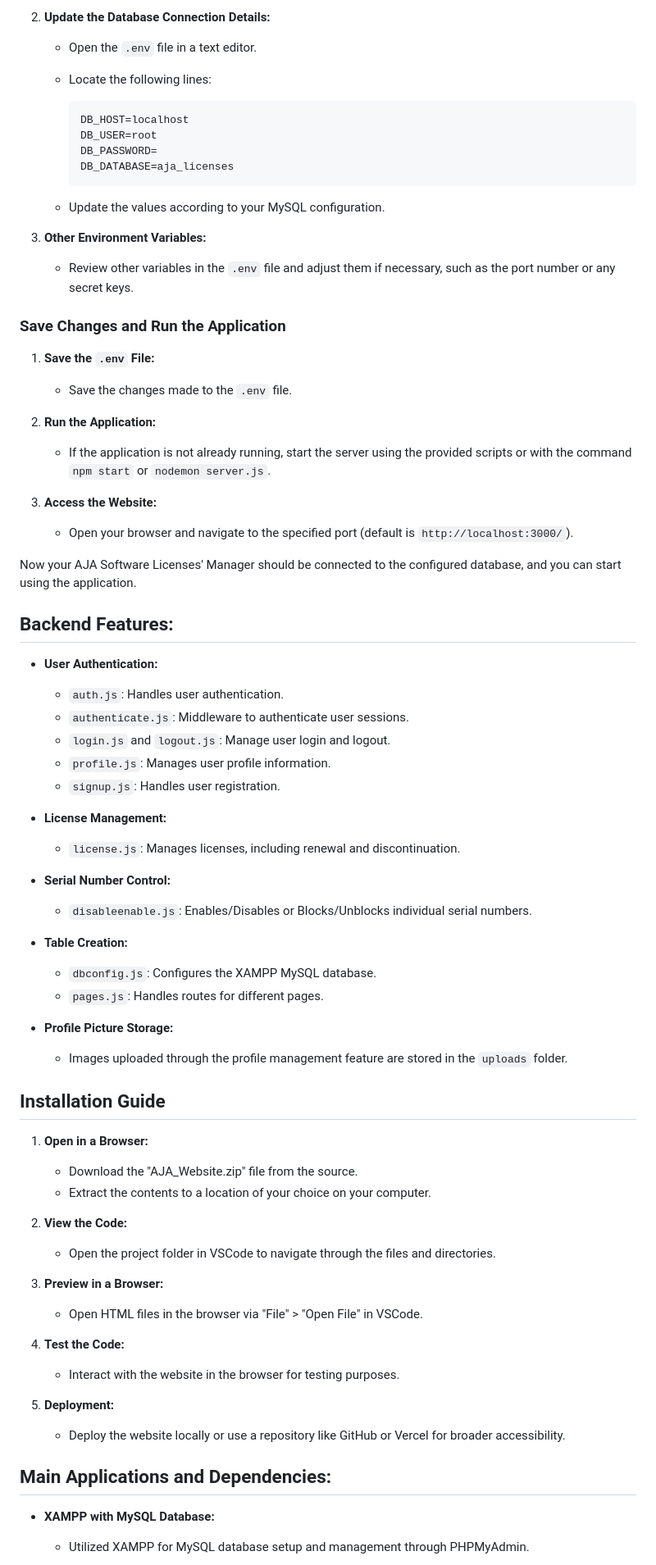
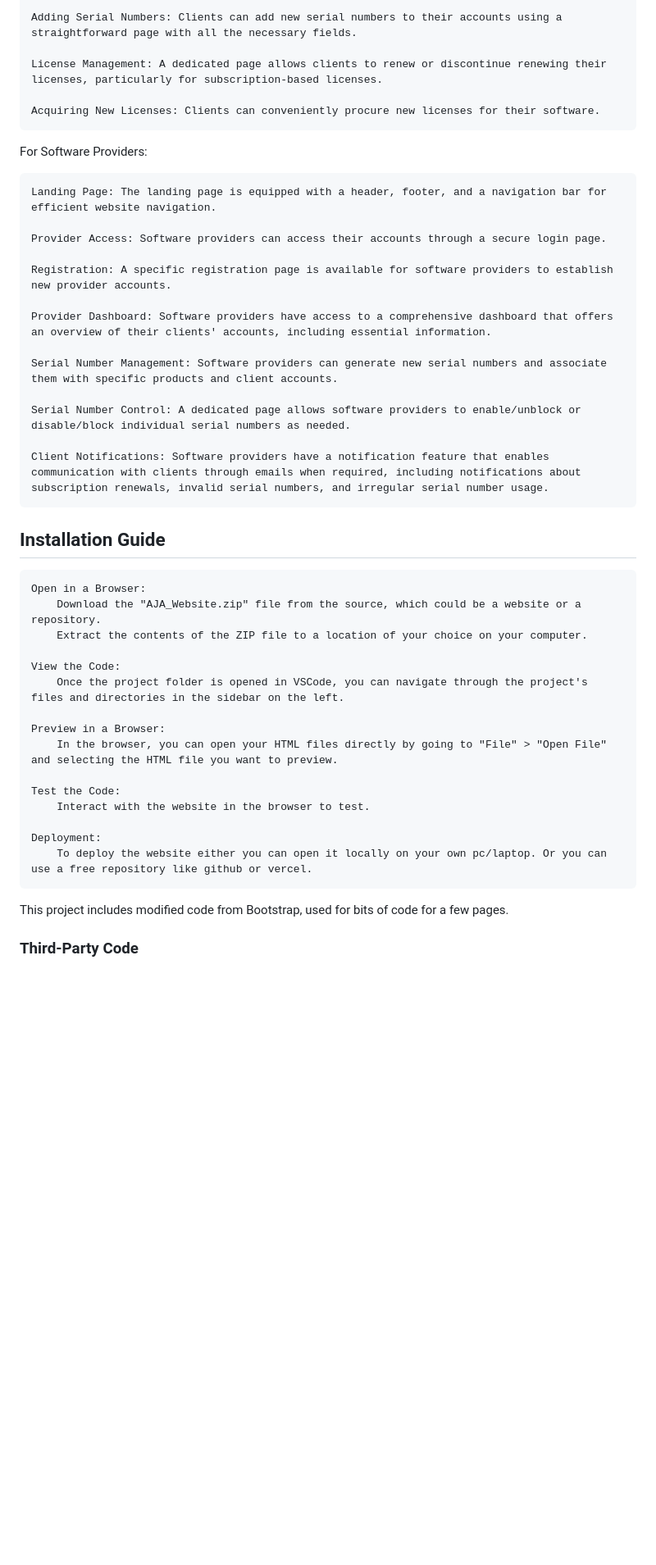
Before and after one commit to Riasy7/SoftwareLicenseManager, a Markdown page: README.md, the part around one of its changes. Shown at 82% size. Drawn GitHub-style; blank space fills up the shorter version.

````diff
--- a/README.md
+++ b/README.md
@@ -66,75 +32,45 @@ To use AJA Software Licenses' Manager, you need to set up a database and configu
 
-2. **Update the Database Connection Details:**
-   - Open the `.env` file in a text editor.
-   - Locate the following lines:
+    Adding Serial Numbers: Clients can add new serial numbers to their accounts using a straightforward page with all the necessary fields.
 
-     ```env
-     DB_HOST=localhost
-     DB_USER=root
-     DB_PASSWORD=
-     DB_DATABASE=aja_licenses
-     ```
+    License Management: A dedicated page allows clients to renew or discontinue renewing their licenses, particularly for subscription-based licenses.
 
-   - Update the values according to your MySQL configuration.
+    Acquiring New Licenses: Clients can conveniently procure new licenses for their software.
 
-3. **Other Environment Variables:**
-   - Review other variables in the `.env` file and adjust them if necessary, such as the port number or any secret keys.
+For Software Providers:
 
-### Save Changes and Run the Application
+    Landing Page: The landing page is equipped with a header, footer, and a navigation bar for efficient website navigation.
 
-1. **Save the `.env` File:**
-   - Save the changes made to the `.env` file.
+    Provider Access: Software providers can access their accounts through a secure login page.
 
-2. **Run the Application:**
-   - If the application is not already running, start the server using the provided scripts or with the command `npm start` or `nodemon server.js`.
+    Registration: A specific registration page is available for software providers to establish new provider accounts.
 
-3. **Access the Website:**
-   - Open your browser and navigate to the specified port (default is `http://localhost:3000/`).
+    Provider Dashboard: Software providers have access to a comprehensive dashboard that offers an overview of their clients' accounts, including essential information.
 
-Now your AJA Software Licenses' Manager should be connected to the configured database, and you can start using the application.
+    Serial Number Management: Software providers can generate new serial numbers and associate them with specific products and client accounts.
 
-## Backend Features:
+    Serial Number Control: A dedicated page allows software providers to enable/unblock or disable/block individual serial numbers as needed.
 
-- **User Authentication:**
-  - `auth.js`: Handles user authentication.
-  - `authenticate.js`: Middleware to authenticate user sessions.
-  - `login.js` and `logout.js`: Manage user login and logout.
-  - `profile.js`: Manages user profile information.
-  - `signup.js`: Handles user registration.
-
-- **License Management:**
-  - `license.js`: Manages licenses, including renewal and discontinuation.
-
-- **Serial Number Control:**
-  - `disableenable.js`: Enables/Disables or Blocks/Unblocks individual serial numbers.
-
-- **Table Creation:**
-  - `dbconfig.js`: Configures the XAMPP MySQL database.
-  - `pages.js`: Handles routes for different pages.
-
-- **Profile Picture Storage:**
-  - Images uploaded through the profile management feature are stored in the `uploads` folder.
+    Client Notifications: Software providers have a notification feature that enables communication with clients through emails when required, including notifications about subscription renewals, invalid serial numbers, and irregular serial number usage.
 
 ## Installation Guide
+    Open in a Browser:
+        Download the "AJA_Website.zip" file from the source, which could be a website or a repository.
+        Extract the contents of the ZIP file to a location of your choice on your computer.
 
-1. **Open in a Browser:**
-   - Download the "AJA_Website.zip" file from the source.
-   - Extract the contents to a location of your choice on your computer.
+    View the Code:
+        Once the project folder is opened in VSCode, you can navigate through the project's files and directories in the sidebar on the left.
 
-2. **View the Code:**
-   - Open the project folder in VSCode to navigate through the files and directories.
+    Preview in a Browser:
+        In the browser, you can open your HTML files directly by going to "File" > "Open File" and selecting the HTML file you want to preview.
 
-3. **Preview in a Browser:**
-   - Open HTML files in the browser via "File" > "Open File" in VSCode.
+    Test the Code:
+        Interact with the website in the browser to test.
 
-4. **Test the Code:**
-   - Interact with the website in the browser for testing purposes.
+    Deployment:
+        To deploy the website either you can open it locally on your own pc/laptop. Or you can use a free repository like github or vercel.
 
-5. **Deployment:**
-   - Deploy the website locally or use a repository like GitHub or Vercel for broader accessibility.
+This project includes modified code from Bootstrap, used for bits of code for a few pages.
 
-## Main Applications and Dependencies:
 
-- **XAMPP with MySQL Database:**
-  - Utilized XAMPP for MySQL database setup and management through PHPMyAdmin.
+### Third-Party Code
 
````
Also changed, not shown: other parts of README.md (+12 -62 lines).
